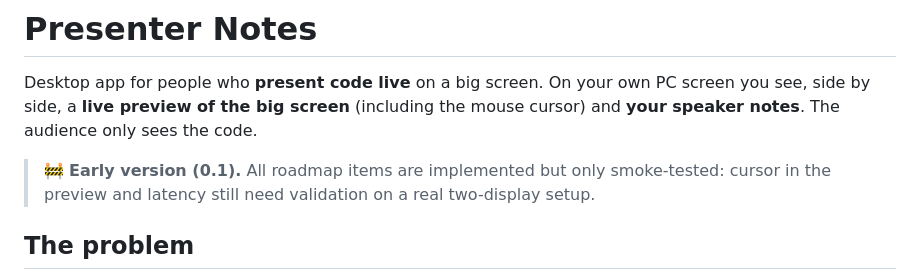
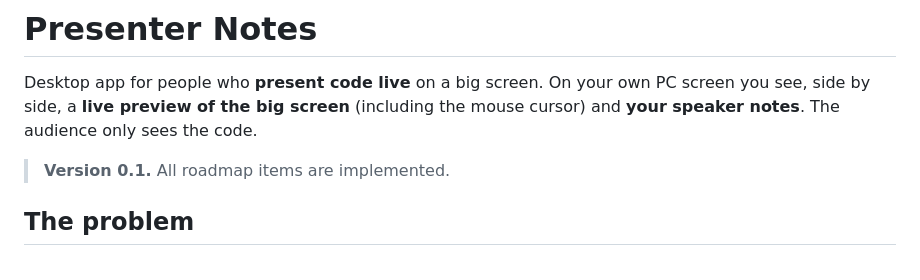
Before and after one commit to TMseabra/presenter-notes, a Markdown page: README.md, the part around the change. GitHub-like rendering.

Commit message:
docs: remover aviso de versão de teste
Troca o aviso "Early version" por uma nota de versão 0.1, já que o projeto está concluído.

Co-Authored-By: Claude Sonnet 5.5 <noreply@anthropic.com>
Claude-Session: https://claude.ai/code/session_01Gp1VAvNoSWErdPA2wBsBUK

```diff
--- a/README.md
+++ b/README.md
@@ -2,7 +2,7 @@
 
 Desktop app for people who **present code live** on a big screen. On your own PC screen you see, side by side, a **live preview of the big screen** (including the mouse cursor) and **your speaker notes**. The audience only sees the code.
 
-> 🚧 **Early version (0.1).** All roadmap items are implemented but only smoke-tested: cursor in the preview and latency still need validation on a real two-display setup.
+> **Version 0.1.** All roadmap items are implemented.
 
 ## The problem
 
```
